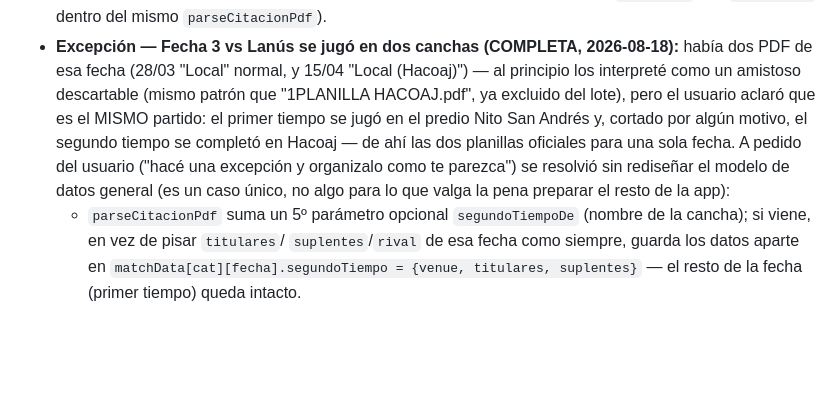
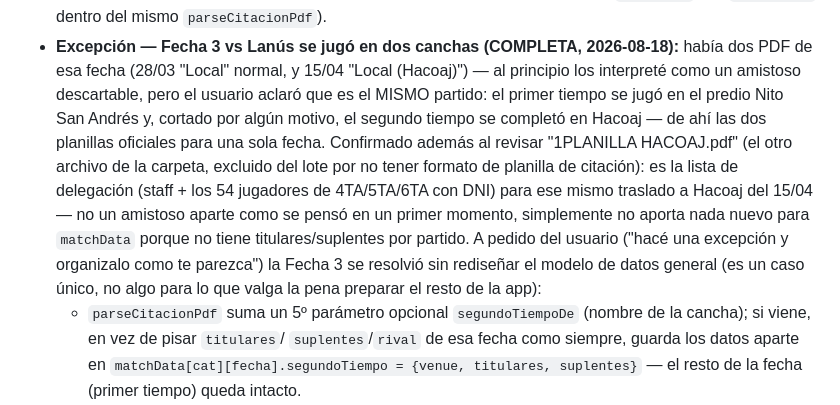
Before and after one commit to JaviAguilar1/SEGUIMIENTO-TIGRE-JUVENILES-2026, a Markdown page: CLAUDE.md, the part around the change. Rendered like a GitHub page; blank space fills up the shorter version.

Commit message:
Corregir documentacion sobre 1PLANILLA HACOAJ.pdf
No es un amistoso aparte: es la lista de delegacion (staff + los 54
jugadores convocados) para el mismo traslado a Hacoaj de la Fecha 3,
confirmado leyendo el PDF. Sigue sin aportar nada a matchData porque no
tiene formato de planilla de citacion, pero la razon documentada estaba
mal.

Co-Authored-By: Claude Sonnet 5 <noreply@anthropic.com>

```diff
--- a/CLAUDE.md
+++ b/CLAUDE.md
@@ -825,14 +825,20 @@ categorías como páginas separadas).
 - **Excepción — Fecha 3 vs Lanús se jugó en dos canchas (COMPLETA,
   2026-08-18):** había dos PDF de esa fecha (28/03 "Local" normal, y 15/04
   "Local (Hacoaj)") — al principio los interpreté como un amistoso
-  descartable (mismo patrón que "1PLANILLA HACOAJ.pdf", ya excluido del
-  lote), pero el usuario aclaró que es el MISMO partido: el primer tiempo
-  se jugó en el predio Nito San Andrés y, cortado por algún motivo, el
-  segundo tiempo se completó en Hacoaj — de ahí las dos planillas oficiales
-  para una sola fecha. A pedido del usuario ("hacé una excepción y
-  organizalo como te parezca") se resolvió sin rediseñar el modelo de
-  datos general (es un caso único, no algo para lo que valga la pena
-  preparar el resto de la app):
+  descartable, pero el usuario aclaró que es el MISMO partido: el primer
+  tiempo se jugó en el predio Nito San Andrés y, cortado por algún motivo,
+  el segundo tiempo se completó en Hacoaj — de ahí las dos planillas
+  oficiales para una sola fecha. Confirmado además al revisar
+  "1PLANILLA HACOAJ.pdf" (el otro archivo de la carpeta, excluido del lote
+  por no tener formato de planilla de citación): es la lista de
+  delegación (staff + los 54 jugadores de 4TA/5TA/6TA con DNI) para ese
+  mismo traslado a Hacoaj del 15/04 — no un amistoso aparte como se pensó
+  en un primer momento, simplemente no aporta nada nuevo para
+  `matchData` porque no tiene titulares/suplentes por partido. A pedido
+  del usuario ("hacé una excepción y organizalo como te parezca") la
+  Fecha 3 se resolvió sin rediseñar el modelo de datos general (es un
+  caso único, no algo para lo que valga la pena preparar el resto de la
+  app):
   - `parseCitacionPdf` suma un 5º parámetro opcional `segundoTiempoDe`
     (nombre de la cancha); si viene, en vez de pisar `titulares`/
     `suplentes`/`rival` de esa fecha como siempre, guarda los datos
```
